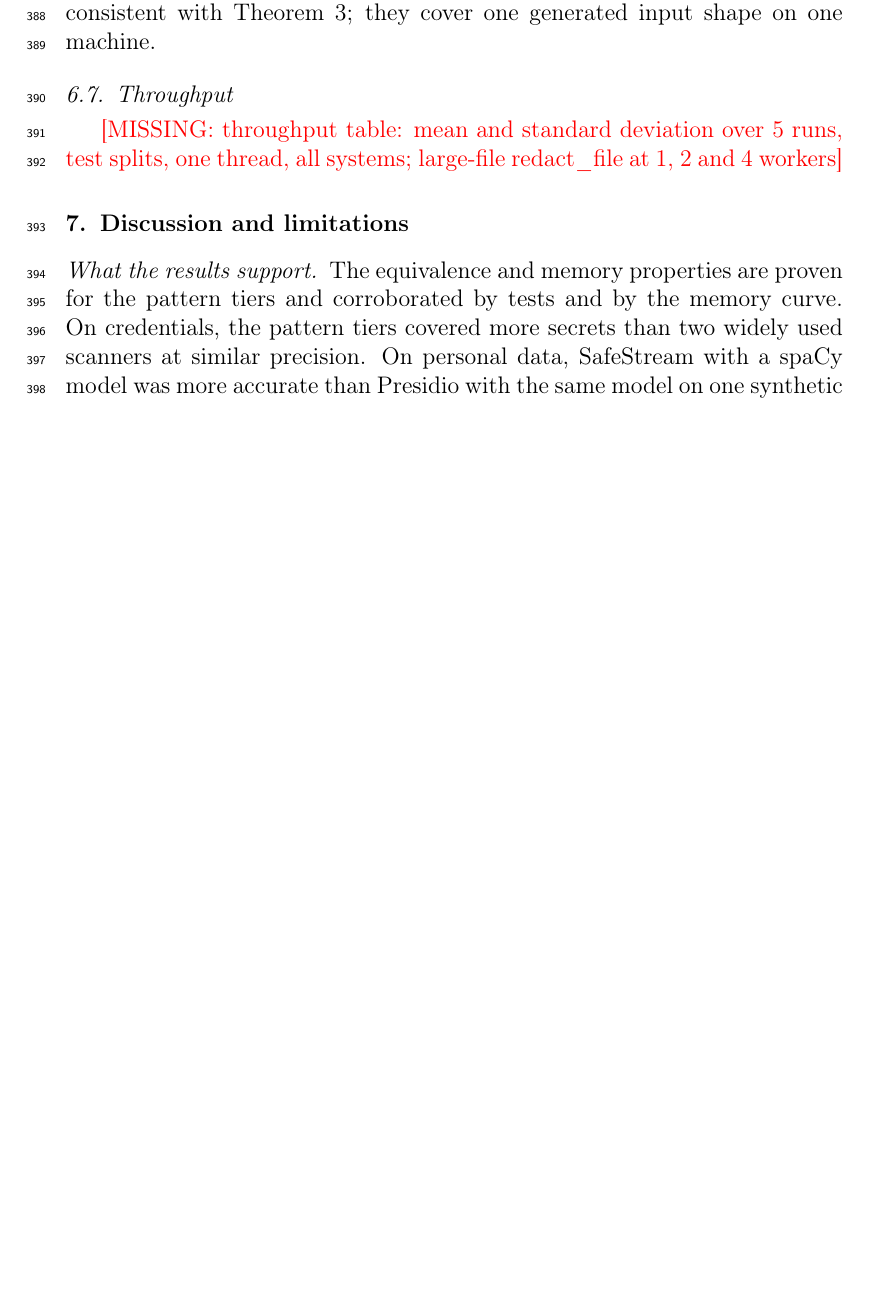
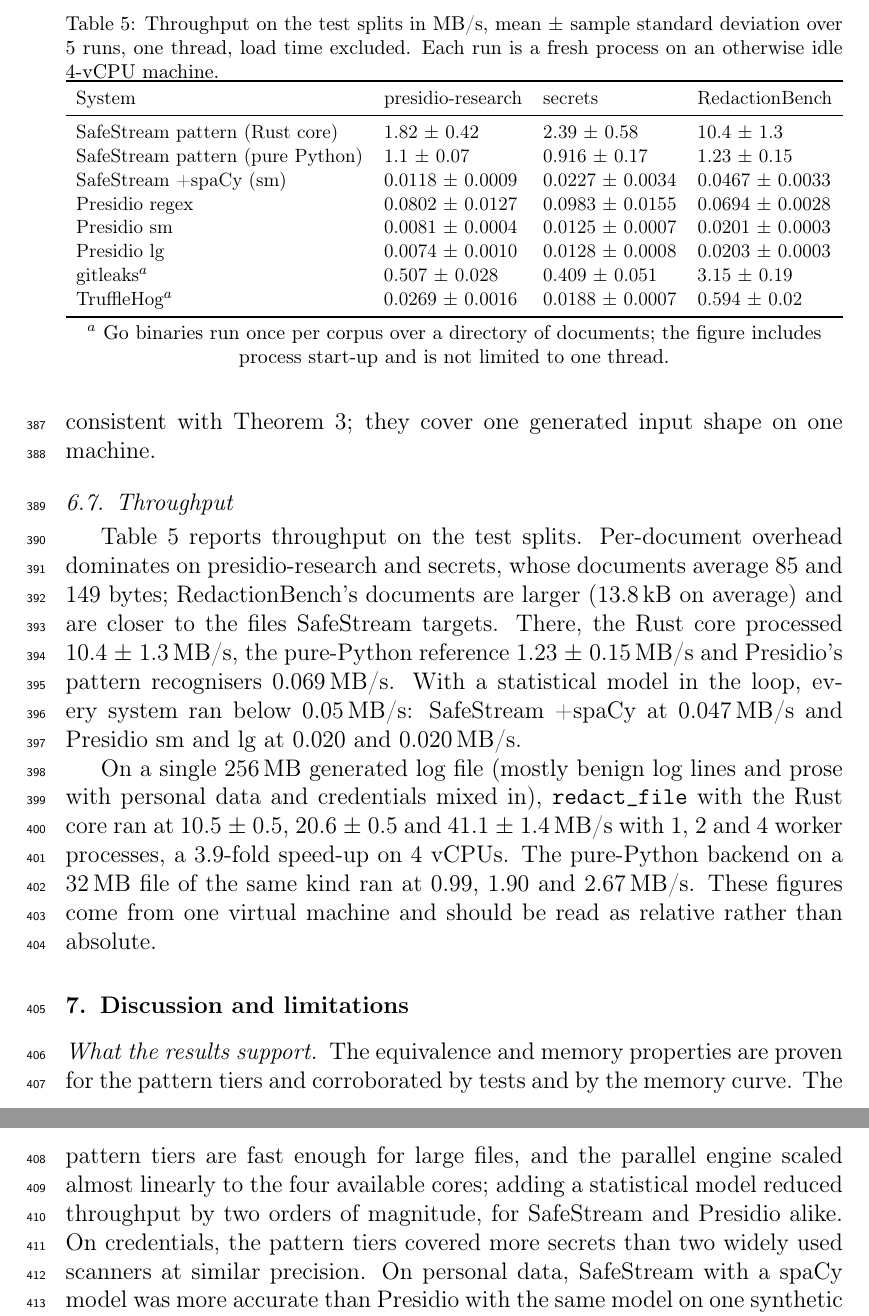
Before and after one commit to MounishSenisetty/SafeStream-Redactor, a LaTeX paper (paper/journal/main.tex): part of page 16 of 22 before the commit and two parts of pages 16 and 17 of 22 after it, the two joined at a grey line, cut at the place of the change, the shorter picture padded with empty space. Compiled offline with pdfLaTeX.

Commit message:
paper: throughput results (5 runs), final memory figure, abstract within 250 words

```diff
--- a/paper/journal/main.tex
+++ b/paper/journal/main.tex
@@ -358,13 +358,39 @@
 
 \subsection{Throughput}\label{sec:throughput}
 
-\MISSING{throughput table: mean and standard deviation over 5 runs, test splits, one thread, all systems; large-file redact\_file at 1, 2 and 4 workers}
+\begin{table}[t]
+\centering
+\small
+\caption{Throughput on the test splits in MB/s, mean $\pm$ sample standard deviation over 5 runs, one thread, load time excluded. Each run is a fresh process on an otherwise idle 4-vCPU machine.}\label{tab:throughput}
+\resizebox{\textwidth}{!}{%
+\begin{tabular}{llll}
+\toprule
+System & presidio-research & secrets & RedactionBench \\
+\midrule
+SafeStream pattern (Rust core) & 1.82 $\pm$ 0.42 & 2.39 $\pm$ 0.58 & 10.4 $\pm$ 1.3 \\
+SafeStream pattern (pure Python) & 1.1 $\pm$ 0.07 & 0.916 $\pm$ 0.17 & 1.23 $\pm$ 0.15 \\
+SafeStream +spaCy (sm) & 0.0118 $\pm$ 0.0009 & 0.0227 $\pm$ 0.0034 & 0.0467 $\pm$ 0.0033 \\
+Presidio regex & 0.0802 $\pm$ 0.0127 & 0.0983 $\pm$ 0.0155 & 0.0694 $\pm$ 0.0028 \\
+Presidio sm & 0.0081 $\pm$ 0.0004 & 0.0125 $\pm$ 0.0007 & 0.0201 $\pm$ 0.0003 \\
+Presidio lg & 0.0074 $\pm$ 0.0010 & 0.0128 $\pm$ 0.0008 & 0.0203 $\pm$ 0.0003 \\
+gitleaks$^{a}$ & 0.507 $\pm$ 0.028 & 0.409 $\pm$ 0.051 & 3.15 $\pm$ 0.19 \\
+TruffleHog$^{a}$ & 0.0269 $\pm$ 0.0016 & 0.0188 $\pm$ 0.0007 & 0.594 $\pm$ 0.02 \\
+\bottomrule
+\end{tabular}}
+
+\smallskip
+\footnotesize $^{a}$ Go binaries run once per corpus over a directory of documents; the figure includes process start-up and is not limited to one thread.
+\end{table}
+
+Table~\ref{tab:throughput} reports throughput on the test splits. Per-document overhead dominates on presidio-research and secrets, whose documents average 85 and 149 bytes; RedactionBench's documents are larger (13.8\,kB on average) and are closer to the files SafeStream targets. There, the Rust core processed 10.4 $\pm$ 1.3\,MB/s, the pure-Python reference 1.23 $\pm$ 0.15\,MB/s and Presidio's pattern recognisers 0.069\,MB/s. With a statistical model in the loop, every system ran below 0.05\,MB/s: SafeStream +spaCy at 0.047\,MB/s and Presidio sm and lg at 0.020 and 0.020\,MB/s.
+
+On a single 256\,MB generated log file (mostly benign log lines and prose with personal data and credentials mixed in), \texttt{redact\_file} with the Rust core ran at 10.5 $\pm$ 0.5, 20.6 $\pm$ 0.5 and 41.1 $\pm$ 1.4\,MB/s with 1, 2 and 4 worker processes, a 3.9-fold speed-up on 4 vCPUs. The pure-Python backend on a 32\,MB file of the same kind ran at 0.99, 1.90 and 2.67\,MB/s. These figures come from one virtual machine and should be read as relative rather than absolute.
 
 %% ===================================================================
 \section{Discussion and limitations}\label{sec:limits}
 
 \paragraph{What the results support}
-The equivalence and memory properties are proven for the pattern tiers and corroborated by tests and by the memory curve. On credentials, the pattern tiers covered more secrets than two widely used scanners at similar precision. On personal data, SafeStream with a spaCy model was more accurate than Presidio with the same model on one synthetic corpus. Without a named-entity model, its free-text recall is low.
+The equivalence and memory properties are proven for the pattern tiers and corroborated by tests and by the memory curve. The pattern tiers are fast enough for large files, and the parallel engine scaled almost linearly to the four available cores; adding a statistical model reduced throughput by two orders of magnitude, for SafeStream and Presidio alike. On credentials, the pattern tiers covered more secrets than two widely used scanners at similar precision. On personal data, SafeStream with a spaCy model was more accurate than Presidio with the same model on one synthetic corpus. Without a named-entity model, its free-text recall is low.
 
 \paragraph{What was not evaluated}
 The ONNX DistilBERT tier, its triage gate, Presidio's transformer configurations, the ai4privacy corpus \cite{ai4privacy300k} and CoNLL-2003 were not run, because their models and data are hosted on a service that the evaluation environment could not reach. We make no claim about them. No large-language-model baseline was evaluated.
```
Also changed, not shown: paper/journal/fig_memory.pdf, paper/journal/main.pdf, paper/journal/main.tex (4 more changed lines), 2 other files.
